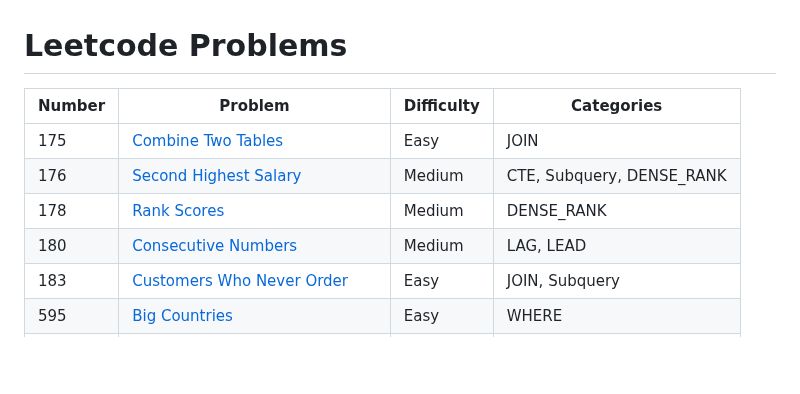
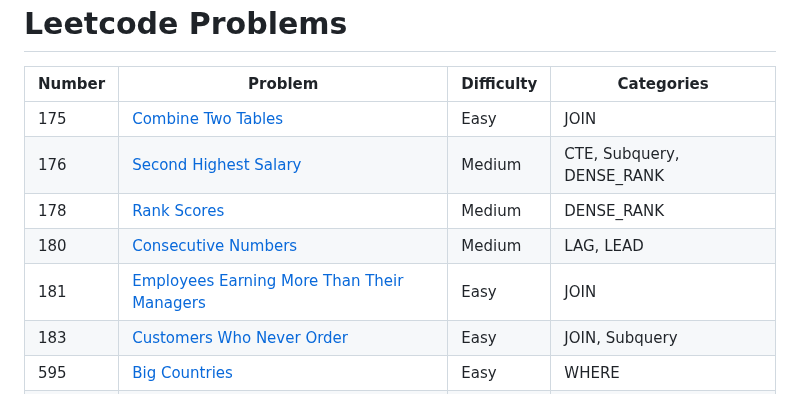
Before and after one commit to atamalu123/data_manipulation_practice, a Markdown page: readme.md, the part around the change. GitHub-like rendering; blank space fills up the shorter version.

```diff
--- a/readme.md
+++ b/readme.md
@@ -10,6 +10,7 @@ Practicing transforming data in SQL and Python.
 | 176 | [Second Highest Salary](https://github.com/atamalu123/data_manipulation_practice/blob/main/leetcode/176-Second-Highest-Salary.md) | Medium | CTE, Subquery, DENSE_RANK |
 | 178 | [Rank Scores](https://github.com/atamalu123/data_manipulation_practice/blob/main/leetcode/178-Rank-Scores.md) | Medium | DENSE_RANK |
 | 180 | [Consecutive Numbers](https://github.com/atamalu123/data_manipulation_practice/blob/main/leetcode/180-Consecutive-Numbers.md) | Medium | LAG, LEAD |
+| 181 | [Employees Earning More Than Their Managers](https://github.com/atamalu123/data_manipulation_practice/blob/main/leetcode/181-Employees-Earning-More-Than-Their-Managers.md) | Easy | JOIN |
 | 183 | [Customers Who Never Order](https://github.com/atamalu123/data_manipulation_practice/blob/main/leetcode/183-Customers-Who-Never-Order.md) | Easy | JOIN, Subquery |
 | 595 | [Big Countries](https://github.com/atamalu123/data_manipulation_practice/blob/main/leetcode/595-Big-Countries.md)  | Easy | WHERE |
 | 1148 | [Article Views I](https://github.com/atamalu123/data_manipulation_practice/blob/main/leetcode/1148-Article-Views-I.md) | Easy | SELECT DISTINCT, ORDER BY |
```
